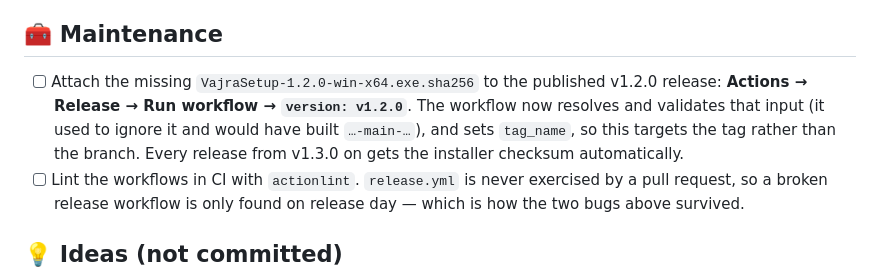
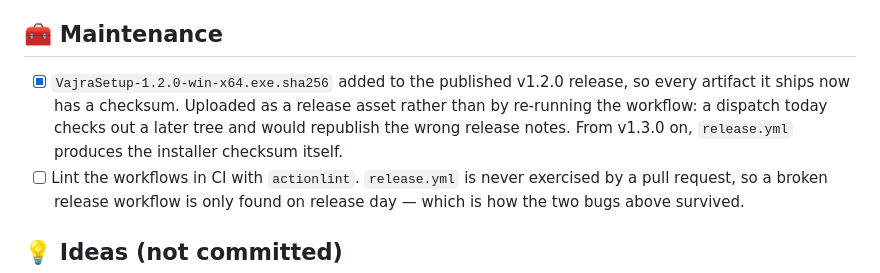
Before and after one commit to Ritiksuman07/Vajra, a Markdown page: docs/TODO.md, the part around the change. Drawn GitHub-style.

Commit message:
docs: v1.2.0 now ships the installer checksum
The installer's .sha256 was added to the published release as an asset, so the
task log records it done - and records why it was not done by re-running the
workflow, since a dispatch from the current tree would republish the wrong
release notes.

```diff
--- a/docs/TODO.md
+++ b/docs/TODO.md
@@ -119,12 +119,11 @@ kept so contributors can see the direction of travel.
 
 ## 🧰 Maintenance
 
-- [ ] Attach the missing `VajraSetup-1.2.0-win-x64.exe.sha256` to the published
-      v1.2.0 release: **Actions → Release → Run workflow → `version: v1.2.0`**.
-      The workflow now resolves and validates that input (it used to ignore it
-      and would have built `…-main-…`), and sets `tag_name`, so this targets the
-      tag rather than the branch. Every release from v1.3.0 on gets the installer
-      checksum automatically.
+- [x] `VajraSetup-1.2.0-win-x64.exe.sha256` added to the published v1.2.0
+      release, so every artifact it ships now has a checksum. Uploaded as a
+      release asset rather than by re-running the workflow: a dispatch today
+      checks out a later tree and would republish the wrong release notes. From
+      v1.3.0 on, `release.yml` produces the installer checksum itself.
 - [ ] Lint the workflows in CI with `actionlint`. `release.yml` is never
       exercised by a pull request, so a broken release workflow is only found on
       release day — which is how the two bugs above survived.
```
